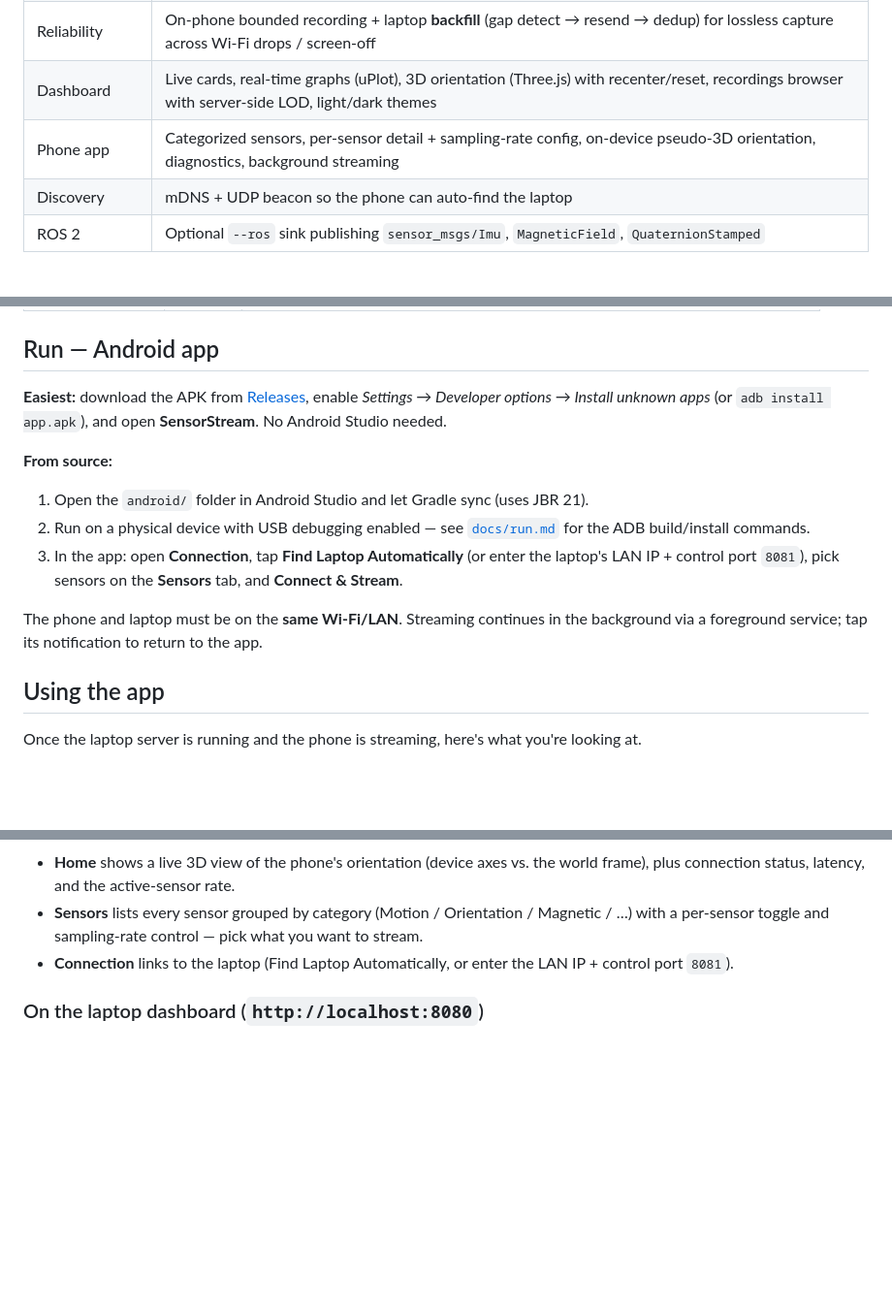
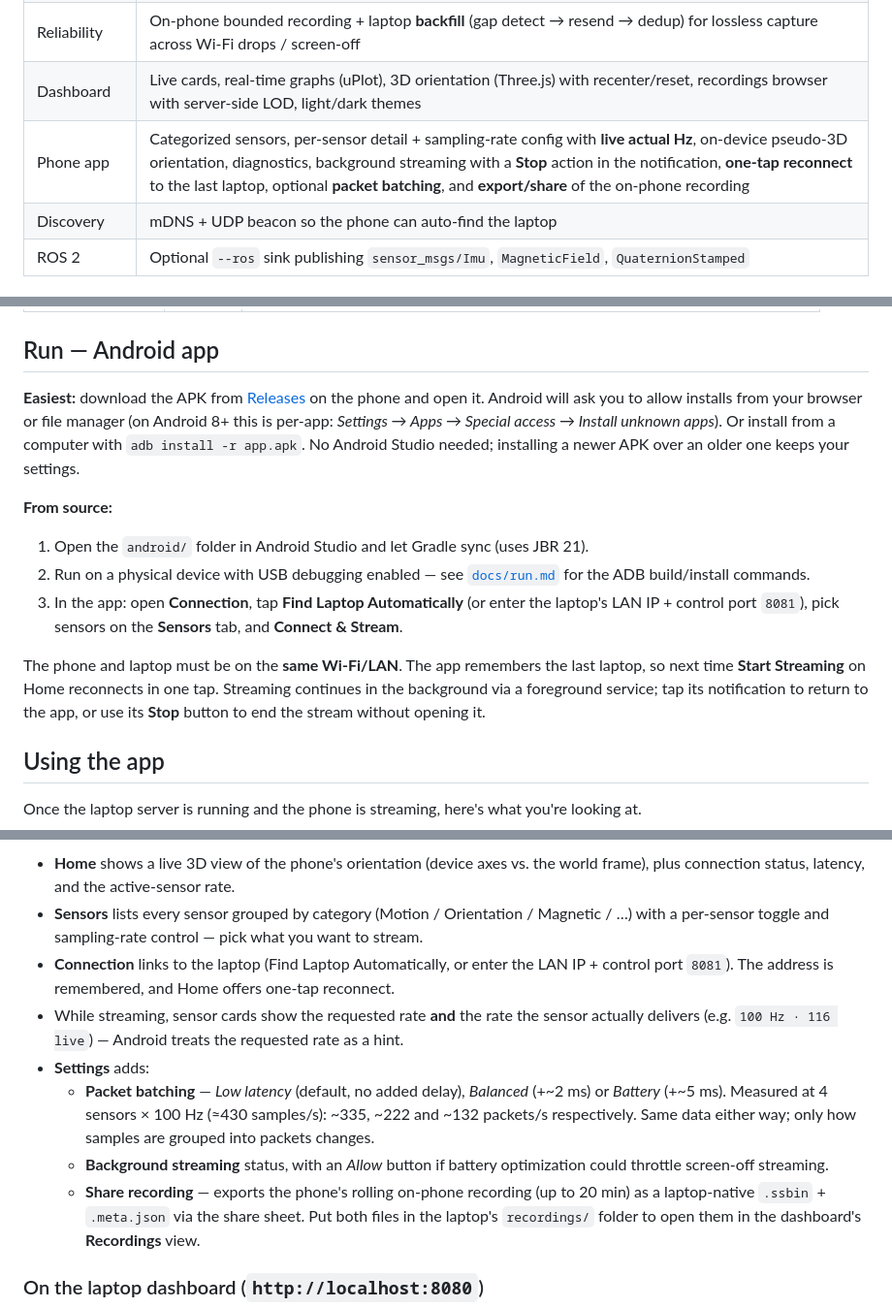
Before and after one commit to devamwork01/mobile_to_ROS, a Markdown page: README.md, 3 parts joined by grey strips. Shown at 97% size. GitHub-like rendering; blank space fills up the shorter version.

Commit message:
docs(readme): cover v0.1.5 phone features; fix APK install path
Features table, Run - Android app, and Using the app now mention one-tap
reconnect, Stop in the notification, live actual Hz, packet batching (with
measured packet rates), background-streaming status, and recording
export/share. Corrects the sideload instructions: 'Install unknown apps' is
a per-app permission (Settings > Apps > Special access), not a Developer
option.

Co-Authored-By: Claude Opus 5.5 <noreply@anthropic.com>

```diff
--- a/README.md
+++ b/README.md
@@ -34,7 +34,7 @@ optional ROS 2 bridge.
 | Receiver pipeline | Multi-sensor, per-sensor rate/loss metrics, latency without a clock handshake (min-filter), decode-error accounting |
 | Reliability | On-phone bounded recording + laptop **backfill** (gap detect → resend → dedup) for lossless capture across Wi-Fi drops / screen-off |
 | Dashboard | Live cards, real-time graphs (uPlot), 3D orientation (Three.js) with recenter/reset, recordings browser with server-side LOD, light/dark themes |
-| Phone app | Categorized sensors, per-sensor detail + sampling-rate config, on-device pseudo-3D orientation, diagnostics, background streaming |
+| Phone app | Categorized sensors, per-sensor detail + sampling-rate config with **live actual Hz**, on-device pseudo-3D orientation, diagnostics, background streaming with a **Stop** action in the notification, **one-tap reconnect** to the last laptop, optional **packet batching**, and **export/share** of the on-phone recording |
 | Discovery | mDNS + UDP beacon so the phone can auto-find the laptop |
 | ROS 2 | Optional `--ros` sink publishing `sensor_msgs/Imu`, `MagneticField`, `QuaternionStamped` |
 
@@ -112,9 +112,11 @@ npm run dev        # Vite dev server; keep the Python server running alongside f
 
 ## Run — Android app
 
-**Easiest:** download the APK from [Releases](../../releases), enable
-*Settings → Developer options → Install unknown apps* (or `adb install app.apk`), and open
-**SensorStream**. No Android Studio needed.
+**Easiest:** download the APK from [Releases](../../releases) on the phone and open it.
+Android will ask you to allow installs from your browser or file manager (on Android 8+ this
+is per-app: *Settings → Apps → Special access → Install unknown apps*). Or install from a
+computer with `adb install -r app.apk`. No Android Studio needed; installing a newer APK over
+an older one keeps your settings.
 
 **From source:**
 
@@ -125,8 +127,10 @@ npm run dev        # Vite dev server; keep the Python server running alongside f
    laptop's LAN IP + control port `8081`), pick sensors on the **Sensors** tab, and
    **Connect & Stream**.
 
-The phone and laptop must be on the **same Wi-Fi/LAN**. Streaming continues in the
-background via a foreground service; tap its notification to return to the app.
+The phone and laptop must be on the **same Wi-Fi/LAN**. The app remembers the last laptop,
+so next time **Start Streaming** on Home reconnects in one tap. Streaming continues in the
+background via a foreground service; tap its notification to return to the app, or use its
+**Stop** button to end the stream without opening it.
 
 ## Using the app
 
@@ -141,7 +145,12 @@ Once the laptop server is running and the phone is streaming, here's what you're
 
 - **Home** shows a live 3D view of the phone's orientation (device axes vs. the world frame), plus connection status, latency, and the active-sensor rate.
 - **Sensors** lists every sensor grouped by category (Motion / Orientation / Magnetic / …) with a per-sensor toggle and sampling-rate control — pick what you want to stream.
-- **Connection** links to the laptop (Find Laptop Automatically, or enter the LAN IP + control port `8081`).
+- **Connection** links to the laptop (Find Laptop Automatically, or enter the LAN IP + control port `8081`). The address is remembered, and Home offers one-tap reconnect.
+- While streaming, sensor cards show the requested rate **and** the rate the sensor actually delivers (e.g. `100 Hz · 116 live`) — Android treats the requested rate as a hint.
+- **Settings** adds:
+  - **Packet batching** — *Low latency* (default, no added delay), *Balanced* (+~2 ms) or *Battery* (+~5 ms). Measured at 4 sensors × 100 Hz (≈430 samples/s): ~335, ~222 and ~132 packets/s respectively. Same data either way; only how samples are grouped into packets changes.
+  - **Background streaming** status, with an *Allow* button if battery optimization could throttle screen-off streaming.
+  - **Share recording** — exports the phone's rolling on-phone recording (up to 20 min) as a laptop-native `.ssbin` + `.meta.json` via the share sheet. Put both files in the laptop's `recordings/` folder to open them in the dashboard's **Recordings** view.
 
 ### On the laptop dashboard (`http://localhost:8080`)
 
```
